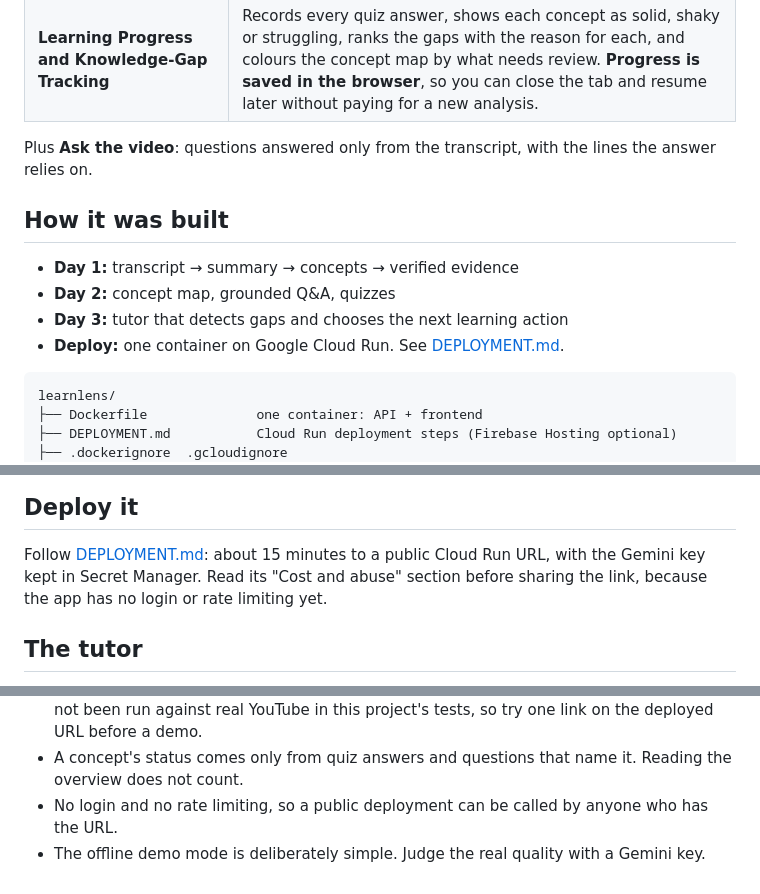
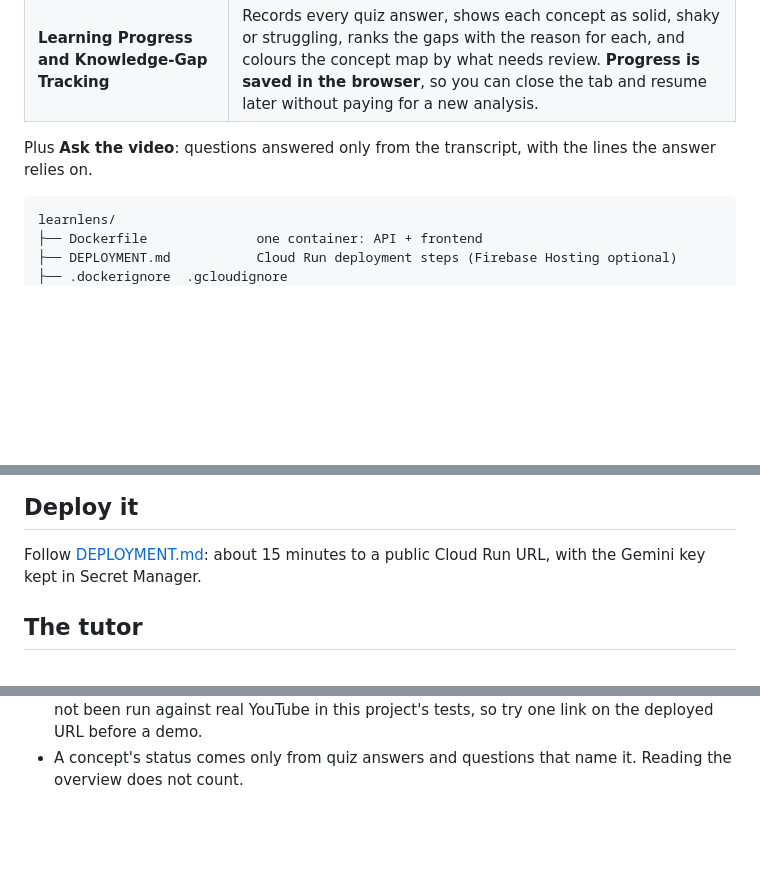
Before and after one commit to mallikshreya509/LearnLens, a Markdown page: README.md, 3 parts joined by grey strips. Rendered like a GitHub page; blank space fills up the shorter version.

````diff
--- a/README.md
+++ b/README.md
@@ -16,12 +16,7 @@ plus a concept map, grounded Q&A, quizzes and a tutor that finds your gaps and p
 
 Plus **Ask the video**: questions answered only from the transcript, with the lines the answer relies on.
 
-## How it was built
 
-- **Day 1:** transcript → summary → concepts → verified evidence
-- **Day 2:** concept map, grounded Q&A, quizzes
-- **Day 3:** tutor that detects gaps and chooses the next learning action
-- **Deploy:** one container on Google Cloud Run. See [DEPLOYMENT.md](DEPLOYMENT.md).
 
 ```
 learnlens/
@@ -89,7 +84,7 @@ python -m pytest
 ## Deploy it
 
 Follow [DEPLOYMENT.md](DEPLOYMENT.md): about 15 minutes to a public Cloud Run URL, with the Gemini key kept in Secret
-Manager. Read its "Cost and abuse" section before sharing the link, because the app has no login or rate limiting yet.
+Manager.
 
 ## The tutor
 
@@ -182,5 +177,3 @@ and keeps the learner's progress itself (`frontend/js/store.js`).
   mistakes. The interface says which route was used. The Gemini route is a Google preview feature. It has not been
   run against real YouTube in this project's tests, so try one link on the deployed URL before a demo.
 - A concept's status comes only from quiz answers and questions that name it. Reading the overview does not count.
-- No login and no rate limiting, so a public deployment can be called by anyone who has the URL.
-- The offline demo mode is deliberately simple. Judge the real quality with a Gemini key.
````
